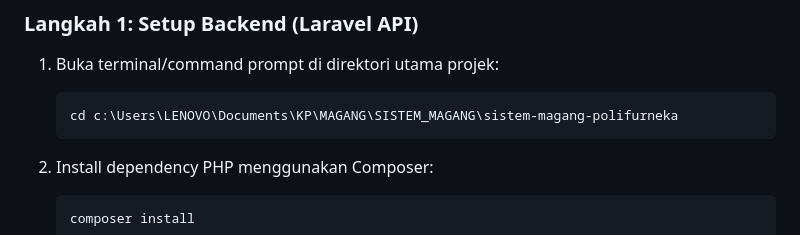
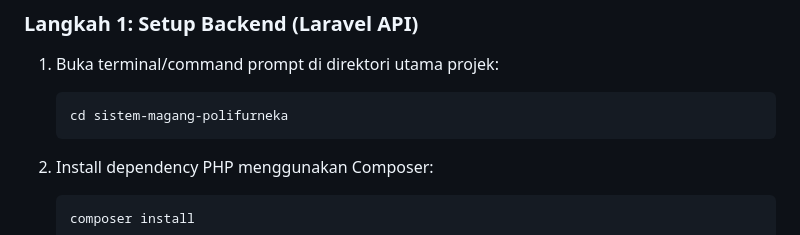
Before and after one commit to intanayy11/sistem-magang-polifurneka, a Markdown page: README.md, the part around the change. GitHub-like rendering.

````diff
--- a/README.md
+++ b/README.md
@@ -128,7 +128,7 @@ Ikuti langkah-langkah di bawah ini secara runtut untuk menginstall dan menjalank
 
 1. Buka terminal/command prompt di direktori utama projek:
    ```bash
-   cd c:\Users\LENOVO\Documents\KP\MAGANG\SISTEM_MAGANG\sistem-magang-polifurneka
+   cd sistem-magang-polifurneka
    ```
 
 2. Install dependency PHP menggunakan Composer:
````
